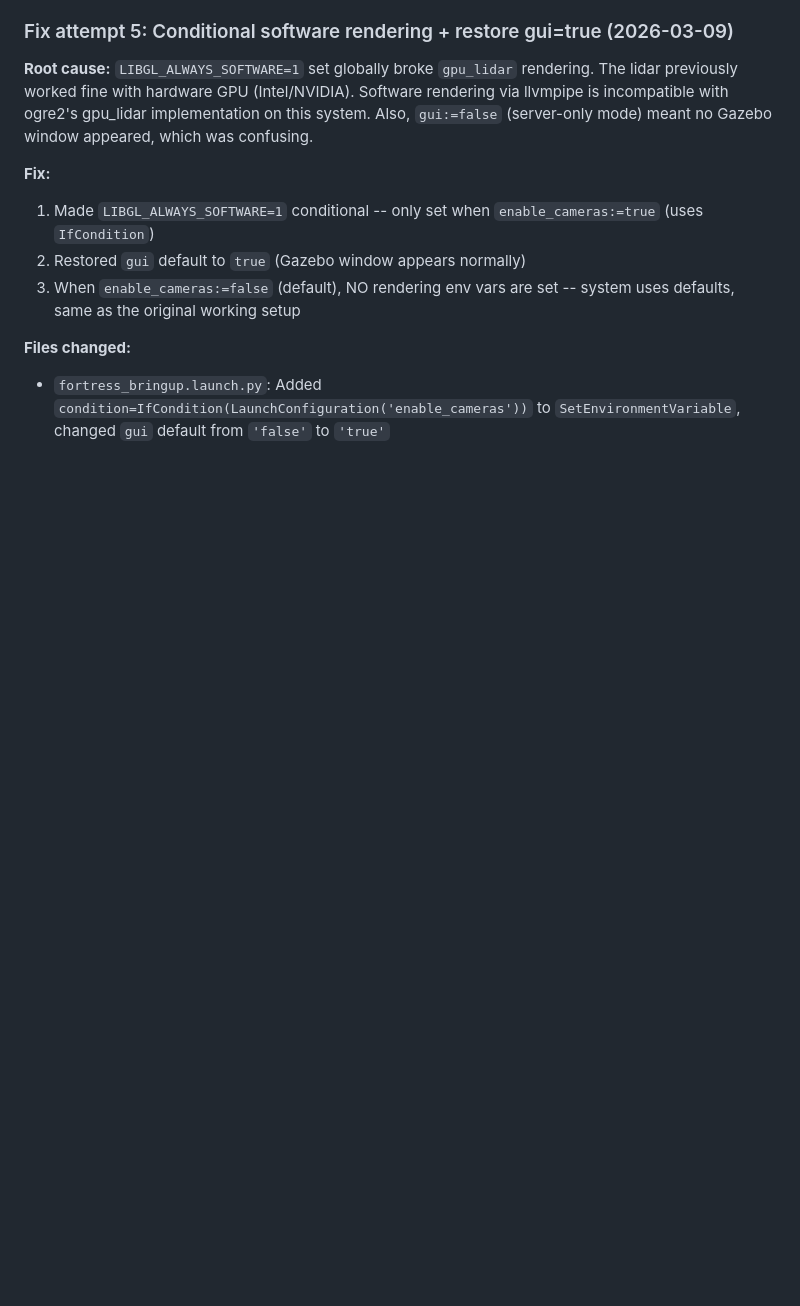
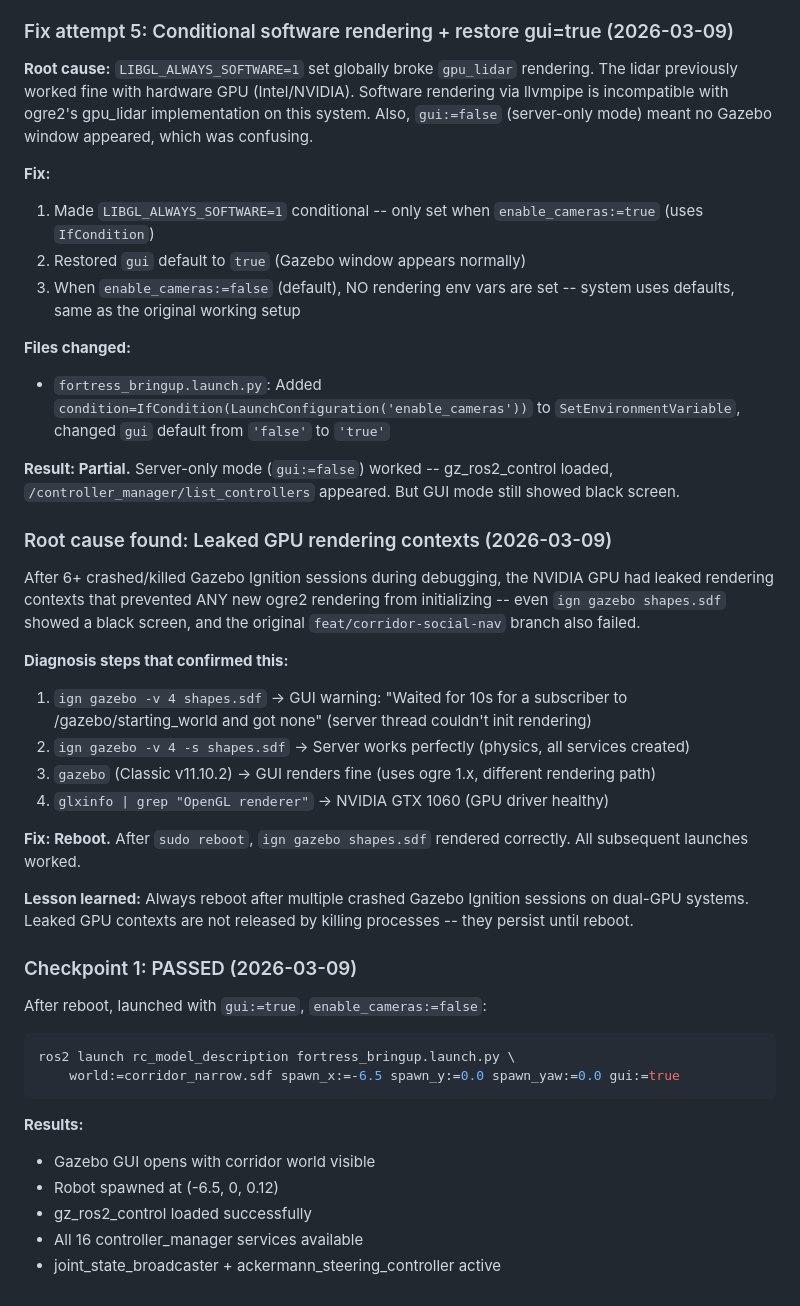
Before and after one commit to Nishant-ZFYII/NCHSB, a Markdown page: docs/gazebo_depth_sim_build_log.md, the part around the change. Drawn GitHub-style; blank space fills up the shorter version.

Commit message:
Checkpoint 1 passed: Gazebo sim fully functional after GPU state fix
Root cause of all rendering failures was leaked GPU contexts from
crashed sessions (not camera sensors). After reboot: GUI renders,
robot spawns, gz_ros2_control loads, all controllers active.

````diff
--- a/docs/gazebo_depth_sim_build_log.md
+++ b/docs/gazebo_depth_sim_build_log.md
@@ -316,3 +316,34 @@ Both at 320x240, 10Hz, `visualize=false`. Separate sensors have independent rend
 
 **Files changed:**
 - `fortress_bringup.launch.py`: Added `condition=IfCondition(LaunchConfiguration('enable_cameras'))` to `SetEnvironmentVariable`, changed `gui` default from `'false'` to `'true'`
+
+**Result: Partial.** Server-only mode (`gui:=false`) worked -- gz_ros2_control loaded, `/controller_manager/list_controllers` appeared. But GUI mode still showed black screen.
+
+### Root cause found: Leaked GPU rendering contexts (2026-03-09)
+
+After 6+ crashed/killed Gazebo Ignition sessions during debugging, the NVIDIA GPU had leaked rendering contexts that prevented ANY new ogre2 rendering from initializing -- even `ign gazebo shapes.sdf` showed a black screen, and the original `feat/corridor-social-nav` branch also failed.
+
+**Diagnosis steps that confirmed this:**
+1. `ign gazebo -v 4 shapes.sdf` → GUI warning: "Waited for 10s for a subscriber to /gazebo/starting_world and got none" (server thread couldn't init rendering)
+2. `ign gazebo -v 4 -s shapes.sdf` → Server works perfectly (physics, all services created)
+3. `gazebo` (Classic v11.10.2) → GUI renders fine (uses ogre 1.x, different rendering path)
+4. `glxinfo | grep "OpenGL renderer"` → NVIDIA GTX 1060 (GPU driver healthy)
+
+**Fix: Reboot.** After `sudo reboot`, `ign gazebo shapes.sdf` rendered correctly. All subsequent launches worked.
+
+**Lesson learned:** Always reboot after multiple crashed Gazebo Ignition sessions on dual-GPU systems. Leaked GPU contexts are not released by killing processes -- they persist until reboot.
+
+### Checkpoint 1: PASSED (2026-03-09)
+
+After reboot, launched with `gui:=true`, `enable_cameras:=false`:
+```bash
+ros2 launch rc_model_description fortress_bringup.launch.py \
+    world:=corridor_narrow.sdf spawn_x:=-6.5 spawn_y:=0.0 spawn_yaw:=0.0 gui:=true
+```
+
+**Results:**
+- Gazebo GUI opens with corridor world visible
+- Robot spawned at (-6.5, 0, 0.12)
+- gz_ros2_control loaded successfully
+- All 16 controller_manager services available
+- joint_state_broadcaster + ackermann_steering_controller active
````
